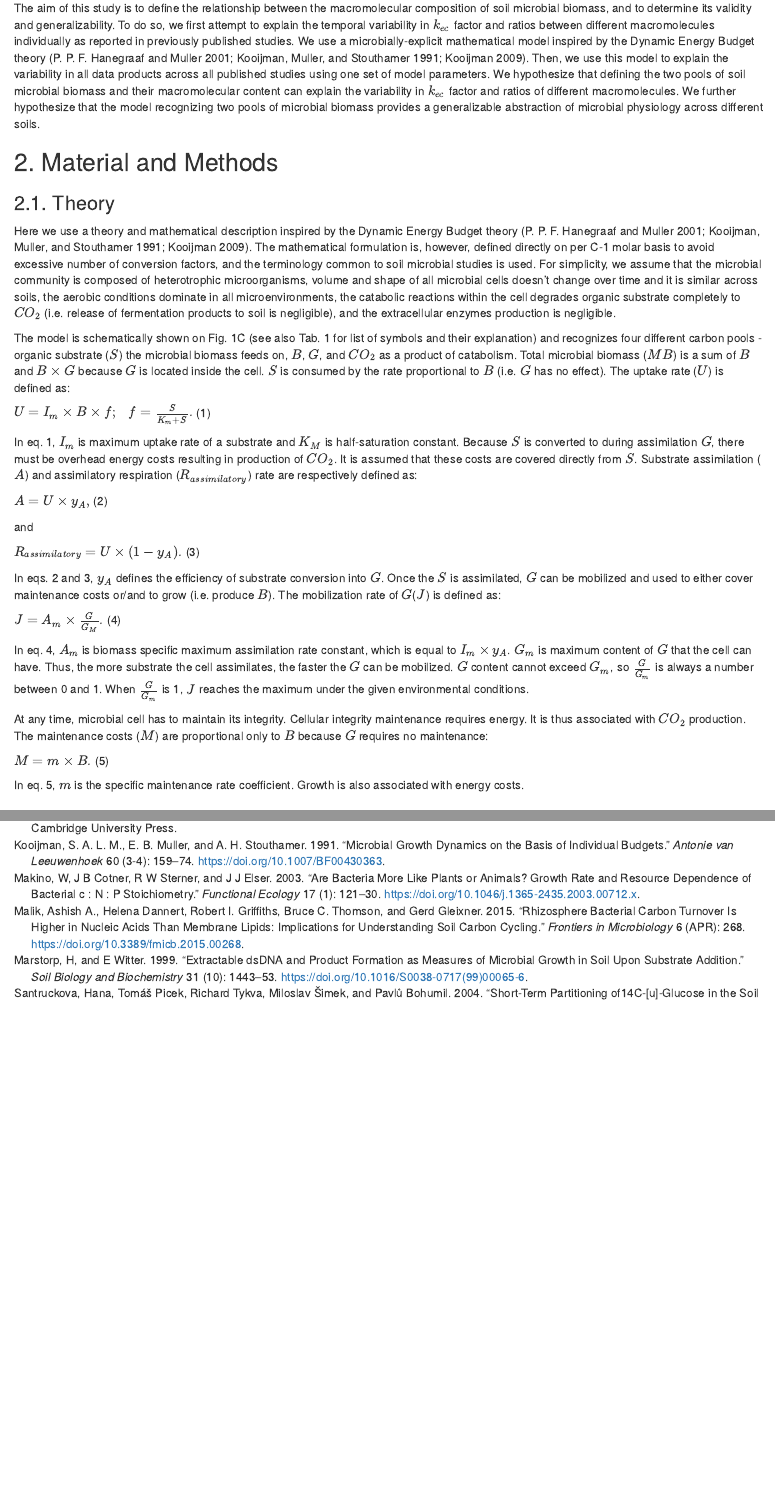
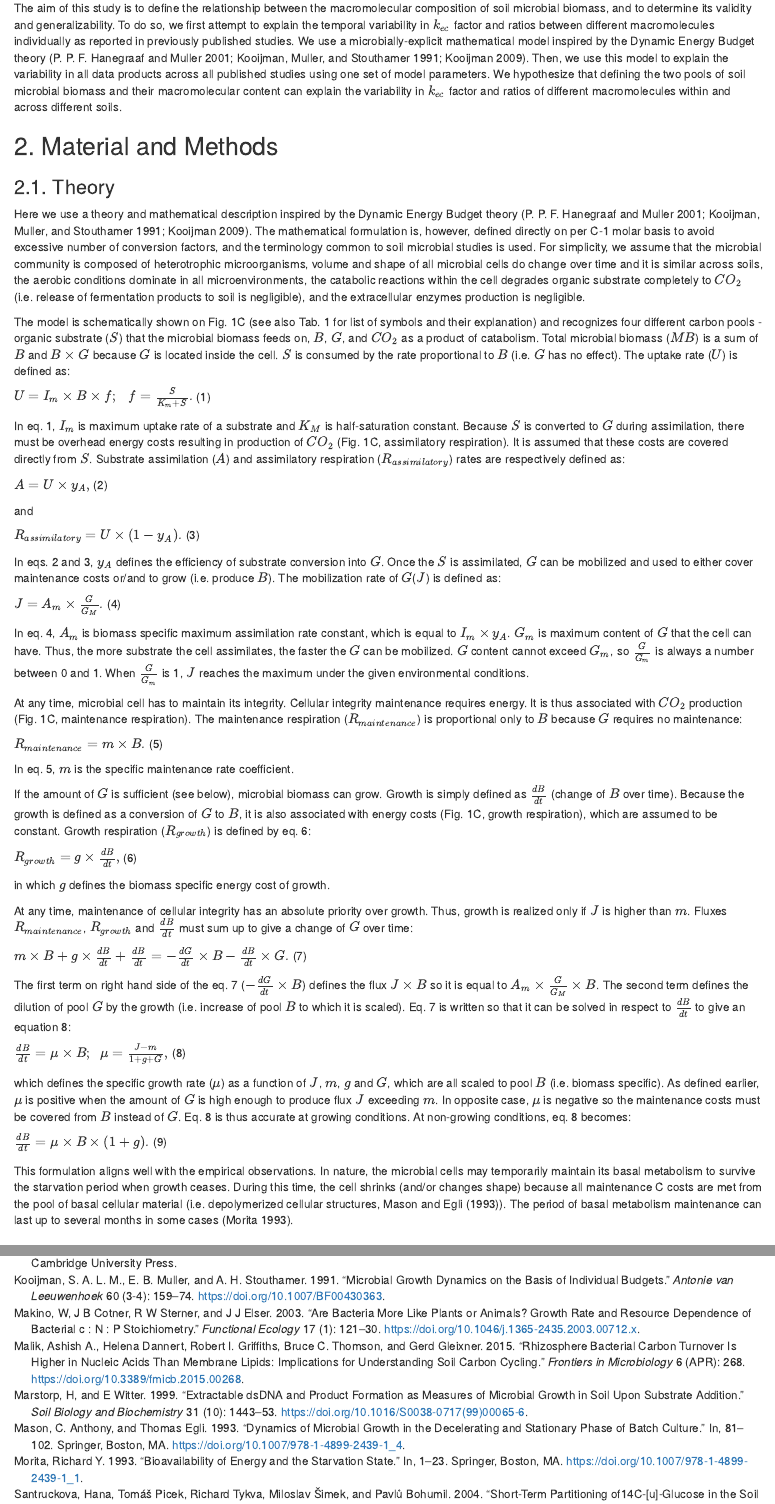
Before and after one commit to petacapek/SoilMBVariability, an R Markdown document (Manuscript/MBVariabilityMS.Rmd): the page in a window 1100 px wide, from 1230 px down, and a second part further down, joined at a grey line. Rendered offline with R 4.5, knitr and Pandoc, with nearby package versions; drawn as R Markdown's standard HTML page in place of the format the file asks for.

Commit message:
Theory - growth defined

```diff
--- a/Manuscript/MBVariabilityMS.Rmd
+++ b/Manuscript/MBVariabilityMS.Rmd
@@ -22,17 +22,17 @@ If the generalizable relationship between the microbial biomass composition and
 
-The aim of this study is to define the relationship between the macromolecular composition of soil microbial biomass, and to determine its validity and generalizability. To do so, we first attempt to explain the temporal variability in $k_{ec}$ factor and ratios between different macromolecules individually as reported in previously published studies. We use a microbially-explicit mathematical model inspired by the Dynamic Energy Budget theory [@Hanegraaf2001; @kooijman1991; @Kooijman2009]. Then, we use this model to explain the variability in all data products across all published studies using one set of model parameters. We hypothesize that defining the two pools of soil microbial biomass and their macromolecular content can explain the variability in $k_{ec}$ factor and ratios of different macromolecules. We further hypothesize that the model recognizing two pools of microbial biomass provides a generalizable abstraction of microbial physiology across different soils.
+The aim of this study is to define the relationship between the macromolecular composition of soil microbial biomass, and to determine its validity and generalizability. To do so, we first attempt to explain the temporal variability in $k_{ec}$ factor and ratios between different macromolecules individually as reported in previously published studies. We use a microbially-explicit mathematical model inspired by the Dynamic Energy Budget theory [@Hanegraaf2001; @kooijman1991; @Kooijman2009]. Then, we use this model to explain the variability in all data products across all published studies using one set of model parameters. We hypothesize that defining the two pools of soil microbial biomass and their macromolecular content can explain the variability in $k_{ec}$ factor and ratios of different macromolecules within and across different soils.
 
 ## 2. Material and Methods
 
 ### 2.1. Theory
 
-Here we use a theory and mathematical description inspired by the Dynamic Energy Budget theory [@Hanegraaf2001; @kooijman1991; @Kooijman2009]. The mathematical formulation is, however, defined directly on per C-1 molar basis to avoid excessive number of conversion factors, and the terminology common to soil microbial studies is used. For simplicity, we assume that the microbial community is composed of heterotrophic microorganisms, volume and shape of all microbial cells doesn't change over time and it is similar across soils, the aerobic conditions dominate in all microenvironments, the catabolic reactions within the cell degrades organic substrate completely to $CO_{2}$ (i.e. release of fermentation products to soil is negligible), and the extracellular enzymes production is negligible.
+Here we use a theory and mathematical description inspired by the Dynamic Energy Budget theory [@Hanegraaf2001; @kooijman1991; @Kooijman2009]. The mathematical formulation is, however, defined directly on per C-1 molar basis to avoid excessive number of conversion factors, and the terminology common to soil microbial studies is used. For simplicity, we assume that the microbial community is composed of heterotrophic microorganisms, volume and shape of all microbial cells do change over time and it is similar across soils, the aerobic conditions dominate in all microenvironments, the catabolic reactions within the cell degrades organic substrate completely to $CO_{2}$ (i.e. release of fermentation products to soil is negligible), and the extracellular enzymes production is negligible.
 
-The model is schematically shown on Fig. 1C (see also Tab. 1 for list of symbols and their explanation) and recognizes four different carbon pools - organic substrate ($S$) the microbial biomass feeds on, $B$, $G$, and $CO_{2}$ as a product of catabolism. Total microbial biomass ($MB$) is a sum of $B$ and $B \times G$ because $G$ is located inside the cell. $S$ is consumed by the rate proportional to $B$ (i.e. $G$ has no effect). The uptake rate ($U$) is defined as:
+The model is schematically shown on Fig. 1C (see also Tab. 1 for list of symbols and their explanation) and recognizes four different carbon pools - organic substrate ($S$) that the microbial biomass feeds on, $B$, $G$, and $CO_{2}$ as a product of catabolism. Total microbial biomass ($MB$) is a sum of $B$ and $B \times G$ because $G$ is located inside the cell. $S$ is consumed by the rate proportional to $B$ (i.e. $G$ has no effect). The uptake rate ($U$) is defined as:
 
 $U = I_m \times B \times f;~~~f = \frac{S}{K_m + S}.$ (1)
 
-In eq. 1, $I_m$ is maximum uptake rate of a substrate and $K_M$ is half-saturation constant. Because $S$ is converted to during assimilation $G$, there must be overhead energy costs resulting in production of $CO_{2}$. It is assumed that these costs are covered directly from $S$. Substrate assimilation ($A$) and assimilatory respiration ($R_{assimilatory}$) rate are respectively defined as:
+In eq. 1, $I_m$ is maximum uptake rate of a substrate and $K_M$ is half-saturation constant. Because $S$ is converted to $G$ during assimilation, there must be overhead energy costs resulting in production of $CO_{2}$ (Fig. 1C, assimilatory respiration). It is assumed that these costs are covered directly from $S$. Substrate assimilation ($A$) and assimilatory respiration ($R_{assimilatory}$) rates are respectively defined as:
 
 $A = U \times y_A,$ (2)
 
@@ -46,10 +46,30 @@ $J = A_m \times \frac{G}{G_M}.$ (4)
 
 In eq. 4, $A_m$ is biomass specific maximum assimilation rate constant, which is equal to $I_m \times y_A$. $G_m$ is maximum content of $G$ that the cell can have. Thus, the more substrate the cell assimilates, the faster the $G$ can be mobilized. $G$ content cannot exceed $G_m$, so $\frac{G}{G_m}$ is always a number between 0 and 1. When $\frac{G}{G_m}$ is 1, $J$ reaches the maximum under the given environmental conditions.
 
-At any time, microbial cell has to maintain its integrity. Cellular integrity maintenance requires energy. It is thus associated with $CO_{2}$ production. The maintenance costs ($M$) are proportional only to $B$ because $G$ requires no maintenance:
+At any time, microbial cell has to maintain its integrity. Cellular integrity maintenance requires energy. It is thus associated with $CO_{2}$ production (Fig. 1C, maintenance respiration). The maintenance respiration ($R_{maintenance}$) is proportional only to $B$ because $G$ requires no maintenance:
 
-$M = m \times B.$ (5)
+$R_{maintenance} = m \times B.$ (5)
 
-In eq. 5, $m$ is the specific maintenance rate coefficient. Growth is also associated with energy costs.
+In eq. 5, $m$ is the specific maintenance rate coefficient.
+
+If the amount of $G$ is sufficient (see below), microbial biomass can grow. Growth is simply defined as $\frac{dB}{dt}$ (change of $B$ over time). Because the growth is defined as a conversion of $G$ to $B$, it is also associated with energy costs (Fig. 1C, growth respiration), which are assumed to be constant. Growth respiration ($R_{growth}$) is defined by eq. 6:
+
+$R_{growth} = g \times \frac{dB}{dt},$ (6)
+
+in which $g$ defines the biomass specific energy cost of growth.
+
+At any time, maintenance of cellular integrity has an absolute priority over growth. Thus, growth is realized only if $J$ is higher than $m$. Fluxes $R_{maintenance}$, $R_{growth}$ and $\frac{dB}{dt}$ must sum up to give a change of $G$ over time:
+
+$m \times B + g \times \frac{dB}{dt} + \frac{dB}{dt} = -\frac{dG}{dt} \times B - \frac{dB}{dt} \times G.$ (7)
+
+The first term on right hand side of the eq. 7 ($-\frac{dG}{dt} \times B$) defines the flux $J \times B$ so it is equal to $A_m \times \frac{G}{G_M} \times B$. The second term defines the dilution of pool $G$ by the growth (i.e. increase of pool $B$ to which it is scaled). Eq. 7 is written so that it can be solved in respect to $\frac{dB}{dt}$ to give an equation 8:
+
+$\frac{dB}{dt} = \mu \times B;~~\mu = \frac{J-m}{1+g+G},$ (8)
+
+which defines the specific growth rate ($\mu$) as a function of $J$, $m$, $g$ and $G$, which are all scaled to pool $B$ (i.e. biomass specific). As defined earlier, $\mu$ is positive when the amount of $G$ is high enough to produce flux $J$ exceeding $m$. In opposite case, $\mu$ is negative so the maintenance costs must be covered from $B$ instead of $G$. Eq. 8 is thus accurate at growing conditions. At non-growing conditions, eq. 8 becomes:
+
+$\frac{dB}{dt} = \mu \times B \times (1+g).$ (9)
+
+This formulation aligns well with the empirical observations. In nature, the microbial cells may temporarily maintain its basal metabolism to survive the starvation period when growth ceases. During this time, the cell shrinks (and/or changes shape) because all maintenance C costs are met from the pool of basal cellular material (i.e. depolymerized cellular structures, @mason1993). The period of basal metabolism maintenance can last up to several months in some cases [@morita1993].
 
 ## References:
--- a/Manuscript/references.bib
+++ b/Manuscript/references.bib
@@ -394,3 +394,27 @@ Publisher: Kluwer Academic Publishers}
 	note = {Citation Key: Kooijman2009},
 	address = {Cambridge, United Kingdom and New York, NY, USA}
 }
+
+@inbook{mason1993,
+	title = {Dynamics of Microbial Growth in the Decelerating and Stationary Phase of Batch Culture},
+	author = {Mason, C. Anthony and Egli, Thomas},
+	year = {1993},
+	date = {1993},
+	publisher = {Springer, Boston, MA},
+	pages = {81--102},
+	doi = {10.1007/978-1-4899-2439-1_4},
+	url = {https://link.springer.com/chapter/10.1007/978-1-4899-2439-1_4},
+	note = {DOI: 10.1007/978-1-4899-2439-1{\_}4}
+}
+
+@inbook{morita1993,
+	title = {Bioavailability of Energy and the Starvation State},
+	author = {Morita, Richard Y.},
+	year = {1993},
+	date = {1993},
+	publisher = {Springer, Boston, MA},
+	pages = {1--23},
+	doi = {10.1007/978-1-4899-2439-1_1},
+	url = {https://link.springer.com/chapter/10.1007/978-1-4899-2439-1_1},
+	note = {DOI: 10.1007/978-1-4899-2439-1{\_}1}
+}
```
Also changed, not shown: Manuscript/MBVariabilityMS.Rmd (6 more changed lines).
